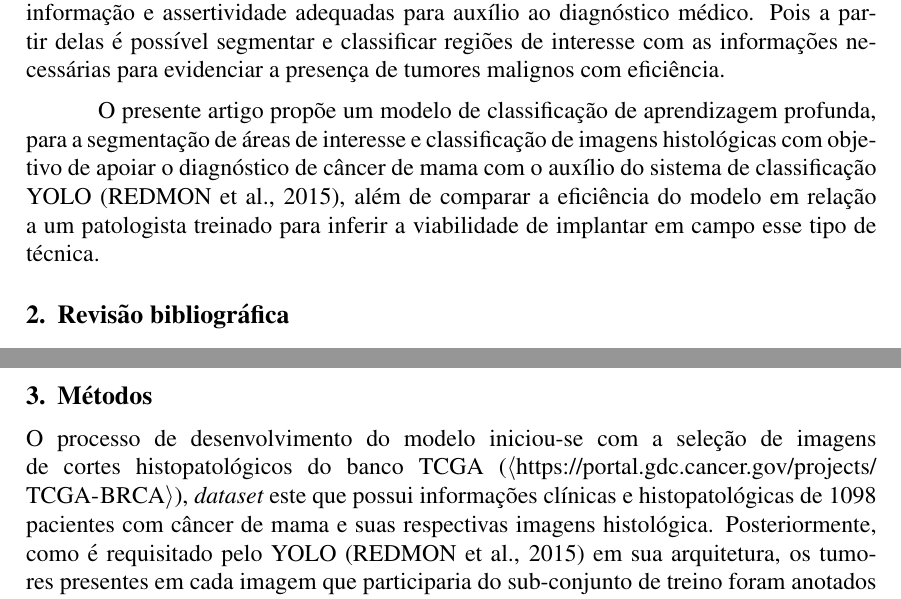
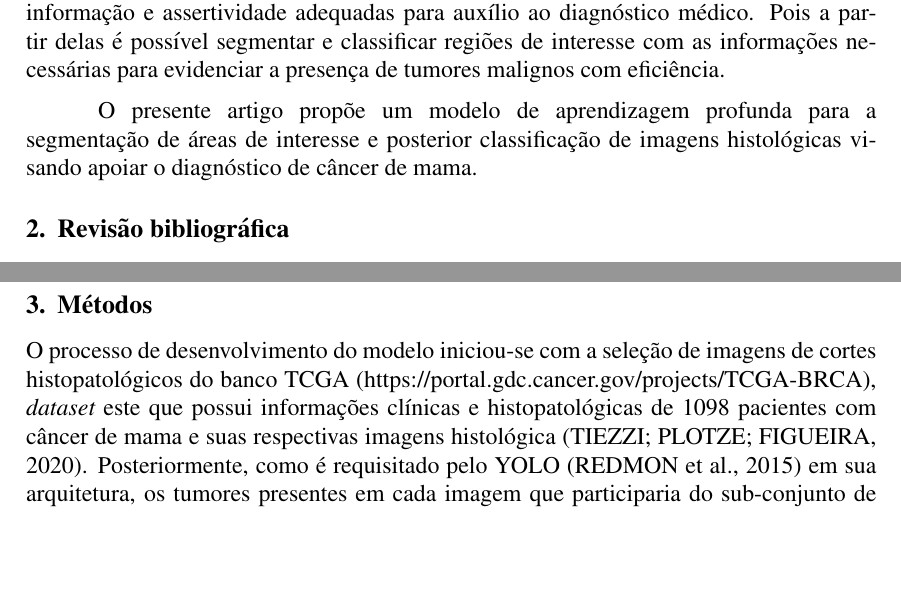
Before and after one commit to brenozuko/artigo_worktec, a LaTeX paper (main.tex): two parts of pages 2 and 5 of 6, joined at a grey line, cut so that both start at the same text, the shorter picture padded with empty space. Compiled offline with pdfLaTeX.

Commit message:
Mudanças em introdução e citação Métodos

```diff
--- a/main.tex
+++ b/main.tex
@@ -72,7 +72,7 @@ Atualmente, as técnicas de aprendizado de máquina vêm ganhando espaço em div
 
 Vê-se, portanto, nas CNNs (do inglês, Convolutional Neural Network) uma solução viável para análise de recortes específicos de tecido com a quantidade de informação e assertividade adequadas para auxílio ao diagnóstico médico. Pois a partir delas é possível segmentar e classificar regiões de interesse com as informações necessárias para evidenciar a presença de tumores malignos com eficiência.
 
-O presente artigo propõe um modelo de classificação de aprendizagem profunda, para a segmentação de áreas de interesse e classificação de imagens histológicas com objetivo de apoiar o diagnóstico de câncer de mama com o auxílio do sistema de classificação YOLO  \cite{Redmon2015}, além de comparar a eficiência do modelo em relação a um patologista treinado para inferir a viabilidade de implantar em campo esse tipo de técnica.
+O presente artigo propõe um modelo  de aprendizagem profunda para a segmentação de áreas de interesse e posterior classificação de imagens histológicas visando apoiar o diagnóstico de câncer de mama.
 
 
 \section{Revisão bibliográfica}
@@ -128,8 +128,8 @@ Existem diversas funções de {\it pooling}, as duas mais comuns são: {\it Aver
 
 \section{Métodos}
 
-O processo de desenvolvimento do modelo iniciou-se com a seleção de imagens de cortes histopatológicos do banco TCGA (\url{https://portal.gdc.cancer.gov/projects/TCGA-BRCA}), {\it dataset} este que possui informações clínicas e
-histopatológicas de 1098 pacientes com câncer de mama e suas respectivas imagens histológica. Posteriormente, como é requisitado pelo YOLO \cite{Redmon2015} em sua arquitetura, os tumores presentes em cada imagem que participaria do sub-conjunto de treino foram anotados para que sejam reconhecidos pelo modelo.
+O processo de desenvolvimento do modelo iniciou-se com a seleção de imagens de cortes histopatológicos do banco TCGA (https://portal.gdc.cancer.gov/projects/TCGA-BRCA), {\it dataset} este que possui informações clínicas e
+histopatológicas de 1098 pacientes com câncer de mama e suas respectivas imagens histológica \cite{tiezzi2020}. Posteriormente, como é requisitado pelo YOLO \cite{Redmon2015} em sua arquitetura, os tumores presentes em cada imagem que participaria do sub-conjunto de treino foram anotados para que sejam reconhecidos pelo modelo.
 
 
 % Suavizar o feature map
```
Also changed, not shown: main.pdf.
